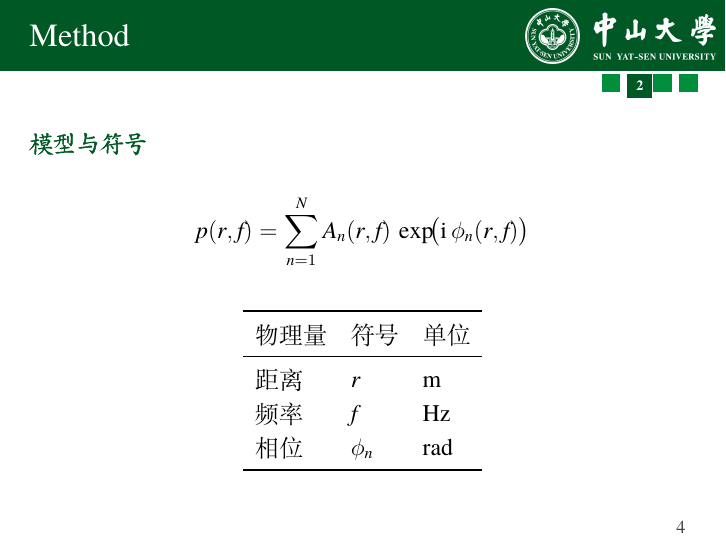
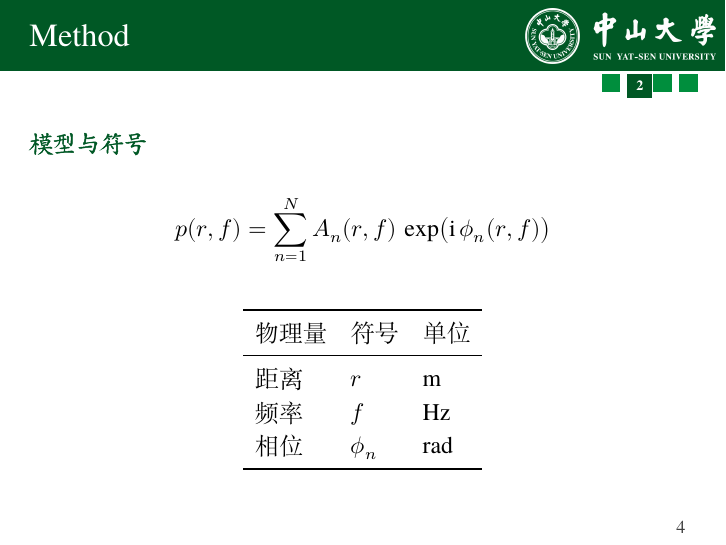
Before and after one commit to AmazingUmi/beamerthemeSYSU, LaTeX slides (main.tex, which reads beamerthemeSYSU.sty): page 4 of 7. Compiled offline with XeLaTeX; a missing font is replaced by an installed copy or a similar font.

Commit message:
统一数学字体并修复示例公式间距
使用 unicode-math 与 TeX Gyre Termes Math，统一变量、符号及定界符的字体。去掉 exp 后的负间距，更新依赖说明并重新编译七页示例 PDF。

```diff
--- a/beamerthemeSYSU.sty
+++ b/beamerthemeSYSU.sty
@@ -26,6 +26,10 @@
 \setCJKmonofont{FandolFang-Regular.otf}
 \setCJKfamilyfont{sysukai}{FandolKai-Regular.otf}[AutoFakeBold=2]
 \newcommand{\SYSU@headingfont}{\rmfamily\CJKfamily{sysukai}}
+
+% Use one math font for variables, operators, symbols and delimiters.
+\RequirePackage{unicode-math}
+\setmathfont{texgyretermes-math.otf}
 
 % Theme colors.
 \definecolor{SYSUGreen}{HTML}{005825}
--- a/main.tex
+++ b/main.tex
@@ -38,7 +38,7 @@
   \SYSUheading{模型与符号}
   \[
     p(r,f)=\sum_{n=1}^{N} A_n(r,f)\,
-      \exp\!\bigl(\mathrm{i}\,\phi_n(r,f)\bigr)
+      \exp\bigl(\mathrm{i}\,\phi_n(r,f)\bigr)
   \]
   \vspace{1mm}
   \begin{center}
```
Also changed, not shown: README.md, examples/SYSU-template.pdf.
